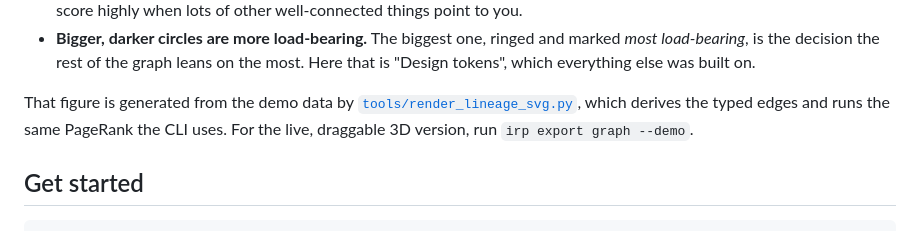
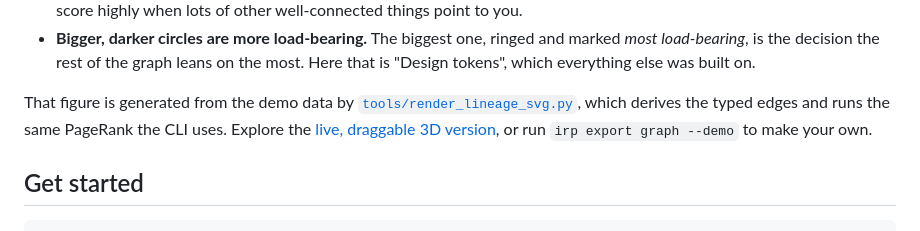
Before and after one commit to S0tman/irp-capture, a Markdown page: README.md, the part around one of its changes. Drawn GitHub-style.

Commit message:
Link the decision-graph figure and '3D version' text to the live demo
Both the 'How IRP sees its own decisions' figure and the 'live, draggable 3D
version' text now link to the interactive graph hosted on the book site
(book.irp-compliance.xyz/demo-graph.html).

Co-Authored-By: Claude Opus 4.8 <noreply@anthropic.com>

```diff
--- a/README.md
+++ b/README.md
@@ -318,8 +318,9 @@ with node size showing which decisions the rest of the graph rests on.
 
 That figure is generated from the demo data by
 [`tools/render_lineage_svg.py`](tools/render_lineage_svg.py), which derives the
-typed edges and runs the same PageRank the CLI uses. For the live, draggable 3D
-version, run `irp export graph --demo`.
+typed edges and runs the same PageRank the CLI uses. Explore the
+[live, draggable 3D version](https://book.irp-compliance.xyz/demo-graph.html), or
+run `irp export graph --demo` to make your own.
 
 ## Get started
 
```
Also changed, not shown: other parts of README.md (+1 -1 lines).
